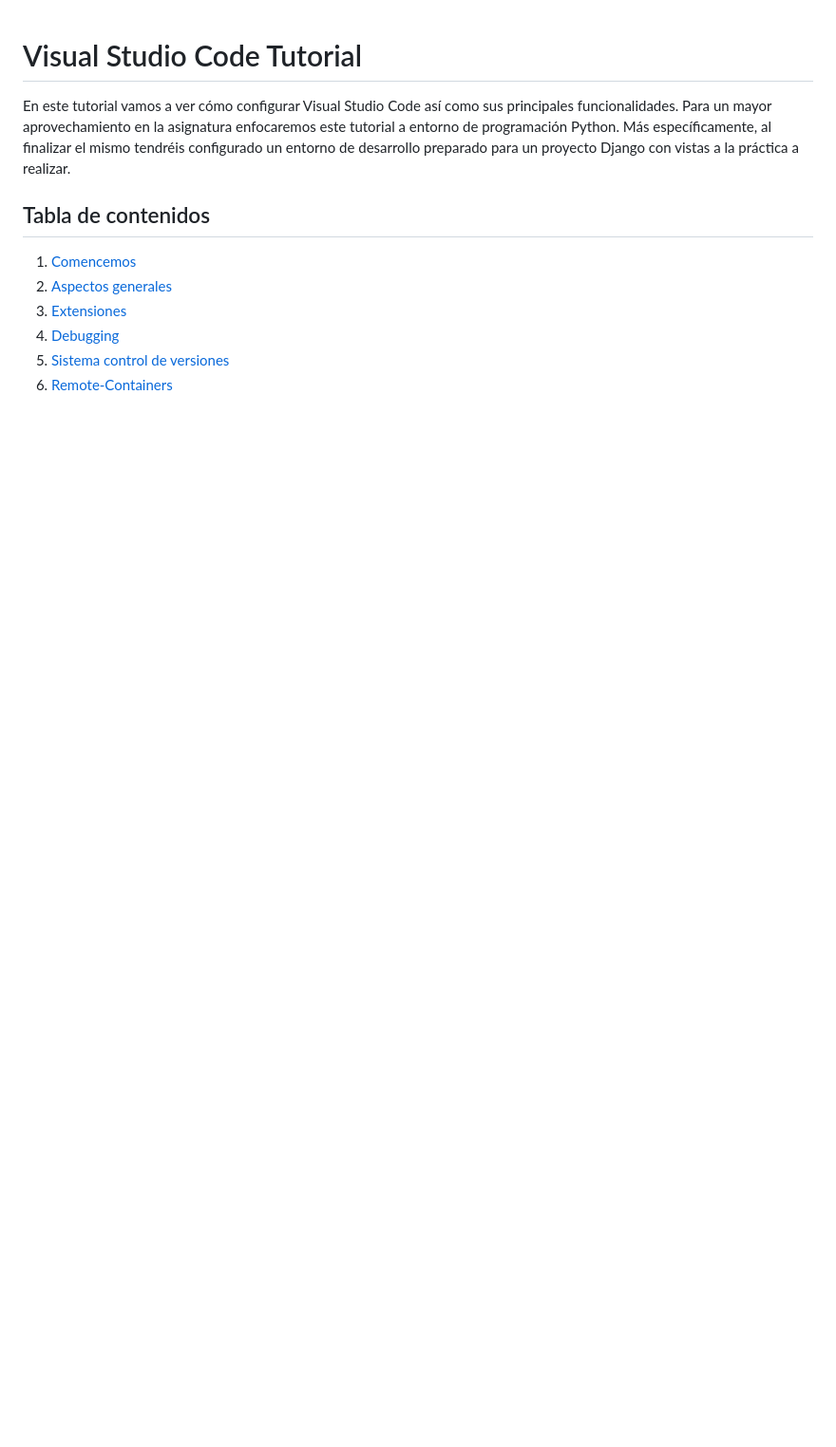
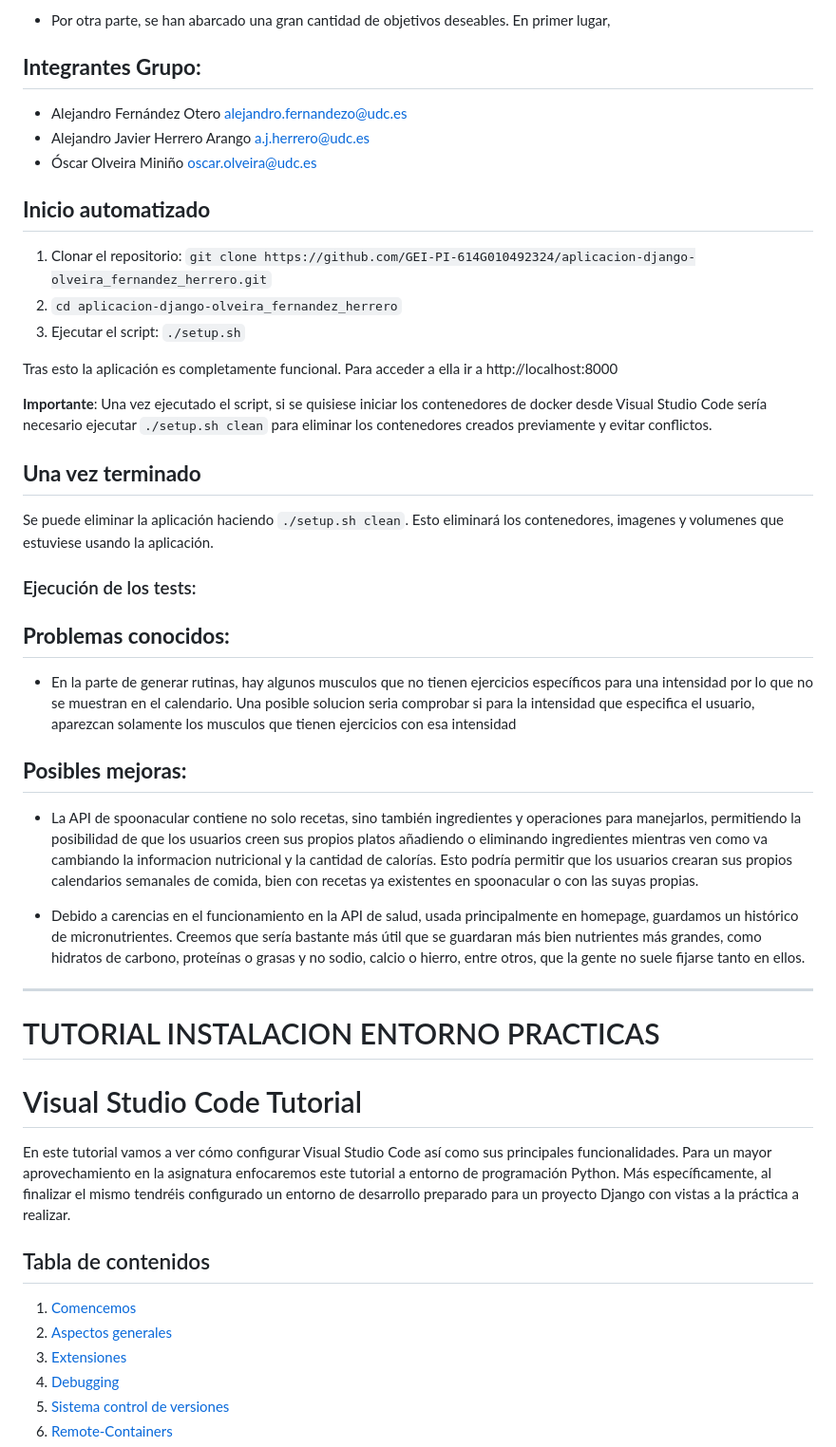
Before and after one commit to oscar-olveiraa/PI-UDC, a Markdown page: README.md, the part around the change printed below. Shown: that part at 95% size. Drawn GitHub-style; blank space fills up the shorter version.

````diff
--- a/README.md
+++ b/README.md
@@ -1,3 +52,56 @@
+- Por otra parte, se han abarcado una gran cantidad de objetivos deseables. En primer lugar,
+
+
+## **Integrantes Grupo:**
+
+  * Alejandro Fernández Otero  <alejandro.fernandezo@udc.es>
+  * Alejandro Javier Herrero Arango  <a.j.herrero@udc.es>
+  * Óscar Olveira Miniño  <oscar.olveira@udc.es>
+
+
+## **Inicio automatizado**
+1) Clonar el repositorio:
+ ```git clone https://github.com/GEI-PI-614G010492324/aplicacion-django-olveira_fernandez_herrero.git```
+2) ```cd aplicacion-django-olveira_fernandez_herrero```
+3) Ejecutar el script: ```./setup.sh```
+
+Tras esto la aplicación es completamente funcional. Para acceder a ella ir a http://localhost:8000
+
+**Importante**: Una vez ejecutado el script, si se quisiese iniciar los contenedores de docker desde Visual Studio Code sería necesario ejecutar ```./setup.sh clean``` para eliminar los contenedores creados previamente y evitar conflictos.
+
+## **Una vez terminado**
+Se puede eliminar la aplicación haciendo ```./setup.sh clean```. Esto eliminará los contenedores, imagenes y volumenes que estuviese usando la aplicación.
+
+
+
+### Ejecución de los tests:
+
+
+## **Problemas conocidos:**
+
+- En la parte de generar rutinas, hay algunos musculos que no tienen ejercicios específicos para una intensidad por lo que no se muestran en el calendario. Una posible solucion seria
+  comprobar si para la intensidad que especifica el usuario, aparezcan solamente los musculos que tienen ejercicios con esa intensidad
+
+
+## **Posibles mejoras:**
+
+- La API de spoonacular contiene no solo recetas, sino también ingredientes y operaciones para manejarlos,
+  permitiendo la posibilidad de que los usuarios creen sus propios platos añadiendo o eliminando ingredientes
+  mientras ven como va cambiando la informacion nutricional y la cantidad de calorías. Esto podría permitir que
+  los usuarios crearan sus propios calendarios semanales de comida, bien con recetas ya existentes en spoonacular
+  o con las suyas propias.
+
+- Debido a carencias en el funcionamiento en la API de salud, usada principalmente en homepage, guardamos un
+  histórico de micronutrientes. Creemos que sería bastante más útil que se guardaran más bien nutrientes más grandes,
+  como hidratos de carbono, proteínas o grasas y no sodio, calcio o hierro, entre otros, que la gente no suele
+  fijarse tanto en ellos.
+
+
+---------------------------------------------------------------------------------------
+
+#             TUTORIAL INSTALACION ENTORNO PRACTICAS
+
+
 # Visual Studio Code Tutorial
 
 En este tutorial vamos a ver cómo configurar Visual Studio Code así como sus principales funcionalidades. Para un mayor aprovechamiento en la asignatura enfocaremos este tutorial a entorno de programación Python. Más específicamente, al finalizar el mismo tendréis configurado un entorno de desarrollo preparado para un proyecto Django con vistas a la práctica a realizar.
````
Also changed, not shown: other parts of README.md (+51 -0 lines).
